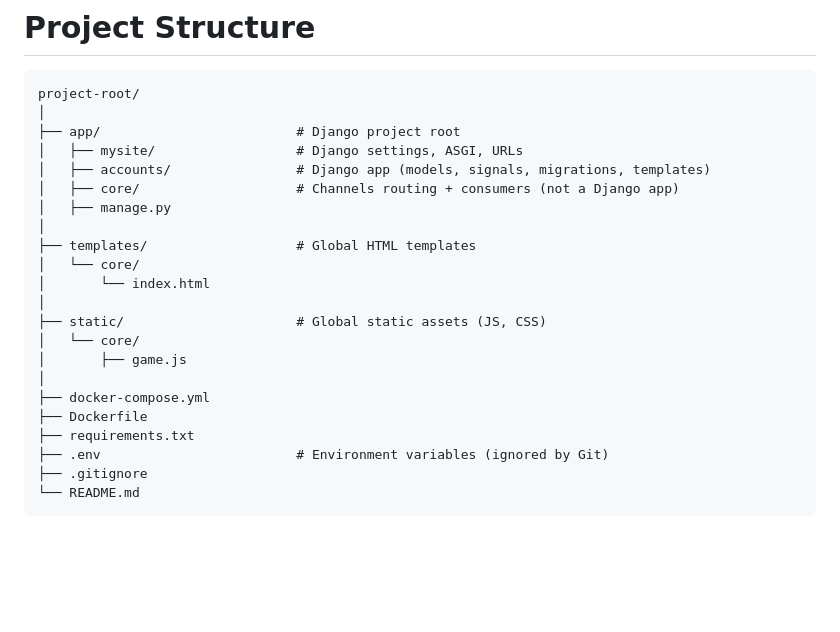
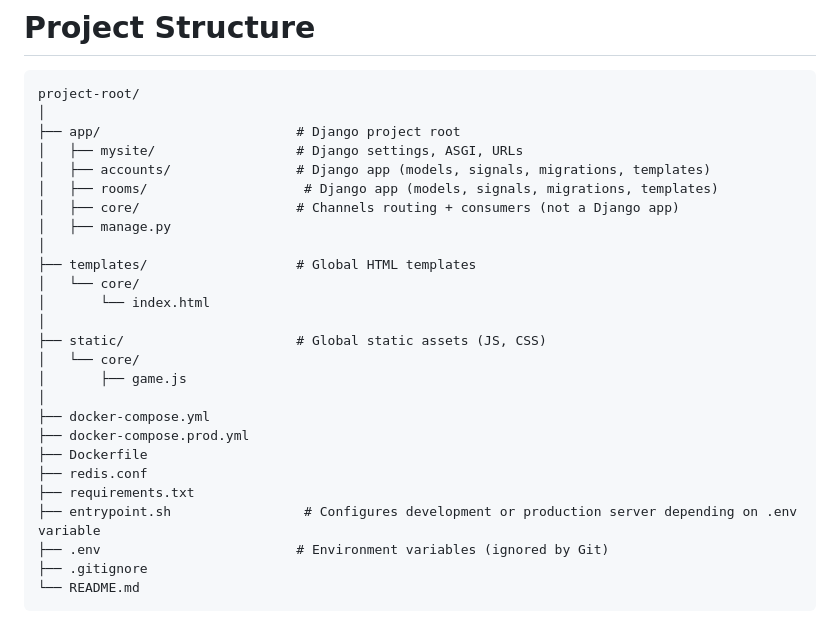
Before and after one commit to William-Chandler/django-realtime-multiplayer, a Markdown page: README.md, the part around the change. Drawn GitHub-style; blank space fills up the shorter version.

Commit message:
Updated project structure.

```diff
--- a/README.md
+++ b/README.md
@@ -47,6 +47,7 @@ project-root/
 ├── app/                         # Django project root
 │   ├── mysite/                  # Django settings, ASGI, URLs
 │   ├── accounts/                # Django app (models, signals, migrations, templates)
+│   ├── rooms/               	  # Django app (models, signals, migrations, templates)
 │   ├── core/                    # Channels routing + consumers (not a Django app)
 │   ├── manage.py
 │
@@ -59,8 +60,11 @@ project-root/
 │       ├── game.js
 │
 ├── docker-compose.yml
+├── docker-compose.prod.yml
 ├── Dockerfile
+├── redis.conf
 ├── requirements.txt
+├── entrypoint.sh				  # Configures development or production server depending on .env variable
 ├── .env                         # Environment variables (ignored by Git)
 ├── .gitignore
 └── README.md
```
